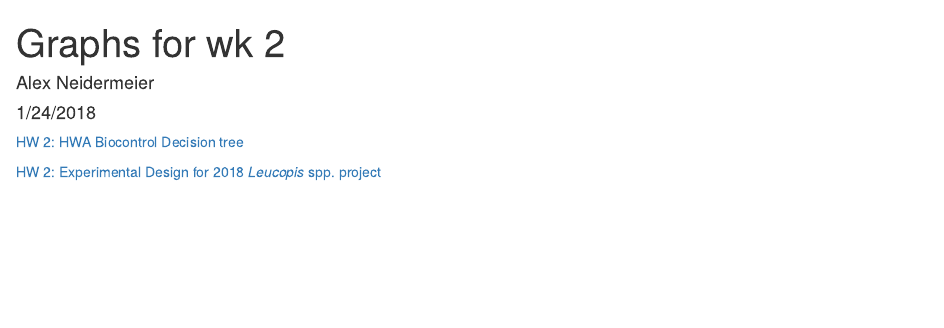
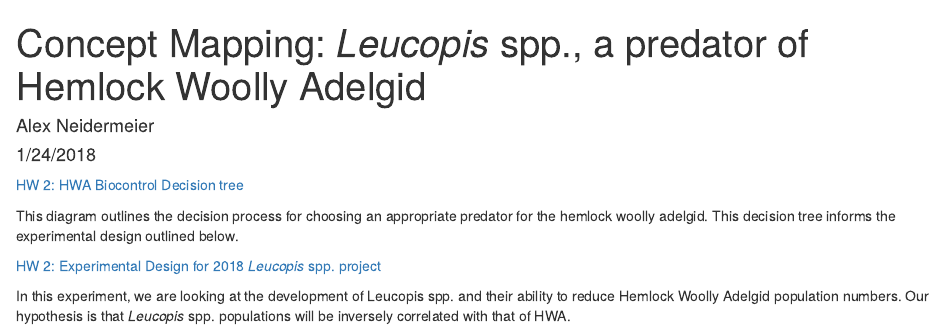
Before and after one commit to aneiderm/NeiderBio381, an R Markdown document (Graphs for wk 2.Rmd): the page in a window 1100 px wide, from its top. Rendered offline with R 4.5, knitr and Pandoc, with nearby package versions; drawn as R Markdown's standard HTML page in place of the format the file asks for.

Commit message:
one more wk 2 graph change

```diff
--- a/Graphs for wk 2.Rmd
+++ b/Graphs for wk 2.Rmd
@@ -1,5 +1,5 @@
 ---
-title: "Graphs for wk 2"
+title: "Concept Mapping: *Leucopis* spp., a predator of Hemlock Woolly Adelgid"
 author: "Alex Neidermeier"
 date: "1/24/2018"
 output:
@@ -10,5 +10,10 @@ output:
 
 [HW 2: HWA Biocontrol Decision tree](Biocontrol Merit Diagram.html)
 
+This diagram outlines the decision process for choosing an appropriate predator for the hemlock woolly adelgid.  This decision tree informs the experimental design outlined below.
+
 
 [HW 2: Experimental Design for 2018 *Leucopis* spp. project](Experimental Design Leucopis spp.html)
+
+In this experiment, we are looking at the development of Leucopis spp. and their ability to reduce Hemlock Woolly Adelgid population numbers.
+Our hypothesis is that *Leucopis* spp. populations will be inversely correlated with that of HWA.
```
Also changed, not shown: Graphs_for_wk_2.html.
